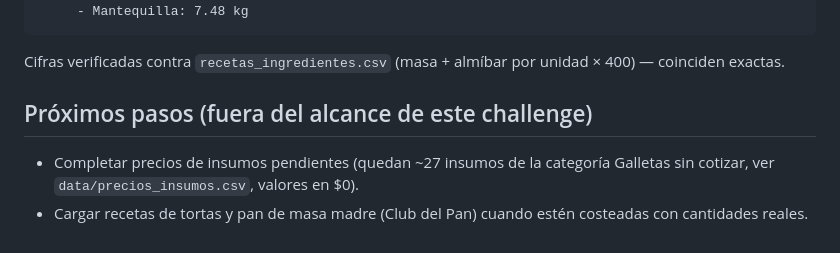
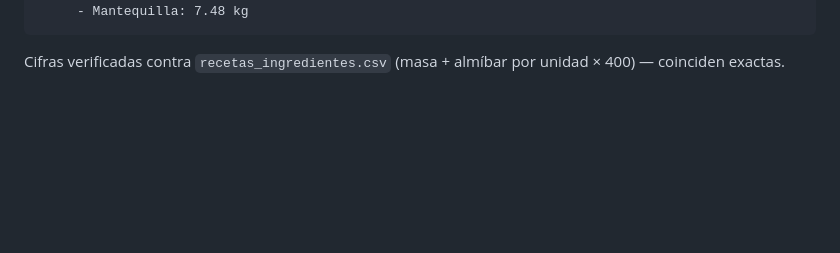
Before and after one commit to PanaderiaMalatesta/challenge-allura-malatesta, a Markdown page: README.md, the part around the change. GitHub-like rendering; blank space fills up the shorter version.

```diff
--- a/README.md
+++ b/README.md
@@ -130,10 +130,3 @@ Bot: Para hacer 400 medialunas tradicionales, necesitarás los siguientes
 
 Cifras verificadas contra `recetas_ingredientes.csv` (masa + almíbar por
 unidad × 400) — coinciden exactas.
-
-## Próximos pasos (fuera del alcance de este challenge)
-
-- Completar precios de insumos pendientes (quedan ~27 insumos de la categoría
-  Galletas sin cotizar, ver `data/precios_insumos.csv`, valores en $0).
-- Cargar recetas de tortas y pan de masa madre (Club del Pan) cuando estén
-  costeadas con cantidades reales.
```
